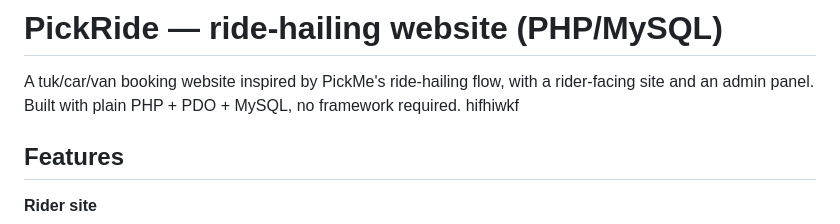
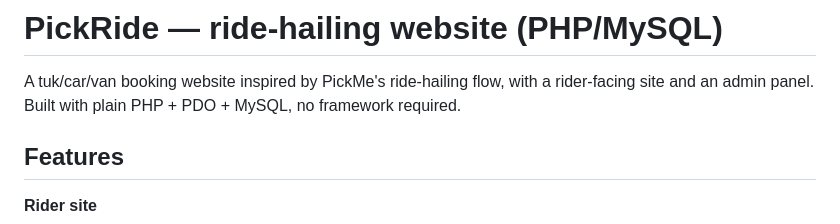
Before and after one commit to priyanka20041012ai-cloud/Pickride12, a Markdown page: README.md, the part around the change. Drawn GitHub-style.

```diff
--- a/README.md
+++ b/README.md
@@ -3,7 +3,7 @@
 A tuk/car/van booking website inspired by PickMe's ride-hailing flow, with a
 rider-facing site and an admin panel. Built with plain PHP + PDO + MySQL, no
 framework required.
-hifhiwkf
+
 ## Features
 
 **Rider site**
```
